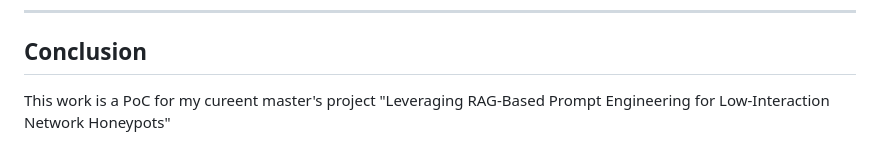
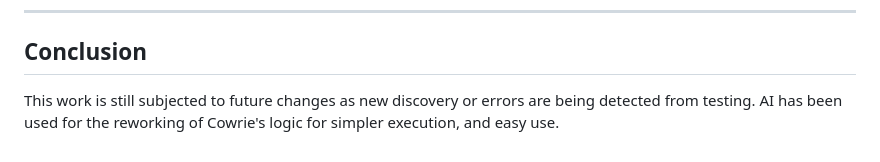
Before and after one commit to Cyboghostginx/HoneywareX, a Markdown page: Readme.md, the part around the change. GitHub-like rendering.

```diff
--- a/Readme.md
+++ b/Readme.md
@@ -56,4 +56,4 @@ I'm acknowledging entity/softwares used throughout this project, and are down be
 ---
 
 ## Conclusion
-This work is a PoC for my cureent master's project "Leveraging RAG-Based Prompt Engineering for Low-Interaction Network Honeypots"
+This work is still subjected to future changes as new discovery or errors are being detected from testing. AI has been used for the reworking of Cowrie's logic for simpler execution, and easy use.
```
